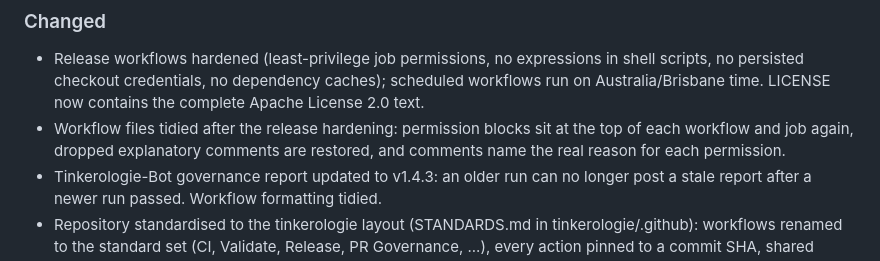
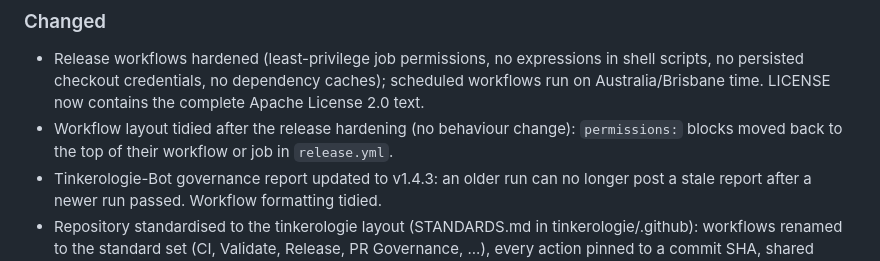
Before and after one commit to ruaan-deysel/homebridge-unifi-protect-api, a Markdown page: CHANGELOG.md, the part around the change. Rendered like a GitHub page.

Commit message:
chore: address review — accurate changelog entry
Co-Authored-By: Claude <noreply@anthropic.com>

```diff
--- a/CHANGELOG.md
+++ b/CHANGELOG.md
@@ -9,7 +9,7 @@ and this project adheres to [Semantic Versioning](https://semver.org/spec/v2.0.0
 ### Changed
 
 - Release workflows hardened (least-privilege job permissions, no expressions in shell scripts, no persisted checkout credentials, no dependency caches); scheduled workflows run on Australia/Brisbane time. LICENSE now contains the complete Apache License 2.0 text.
-- Workflow files tidied after the release hardening: permission blocks sit at the top of each workflow and job again, dropped explanatory comments are restored, and comments name the real reason for each permission.
+- Workflow layout tidied after the release hardening (no behaviour change): `permissions:` blocks moved back to the top of their workflow or job in `release.yml`.
 - Tinkerologie-Bot governance report updated to v1.4.3: an older run can no longer post a stale report after a newer run passed. Workflow formatting tidied.
 - Repository standardised to the tinkerologie layout (STANDARDS.md in tinkerologie/.github): workflows renamed to the standard set (CI, Validate, Release, PR Governance, ...), every action pinned to a commit SHA, shared Dependabot, `.editorconfig`, `.gitattributes` and `CODEOWNERS` files, and organization-wide labels and community files.
 - Tinkerologie-Bot's comment is now a readable "Pull request checklist": each problem is a numbered heading with plain-English guidance and its items listed underneath, and report updates for a pull request are serialised so an older run can never overwrite a newer one.
```
